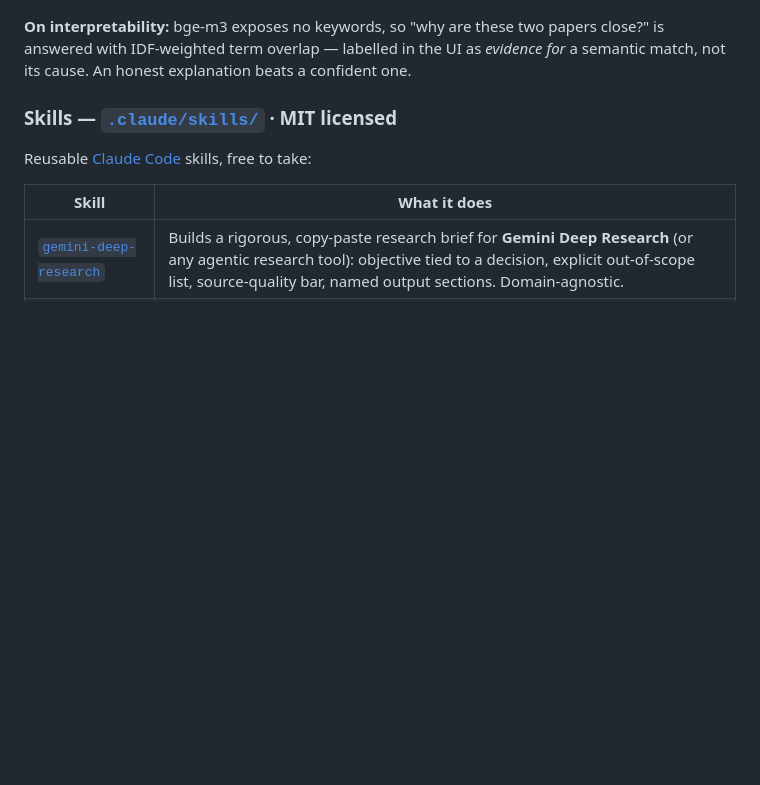
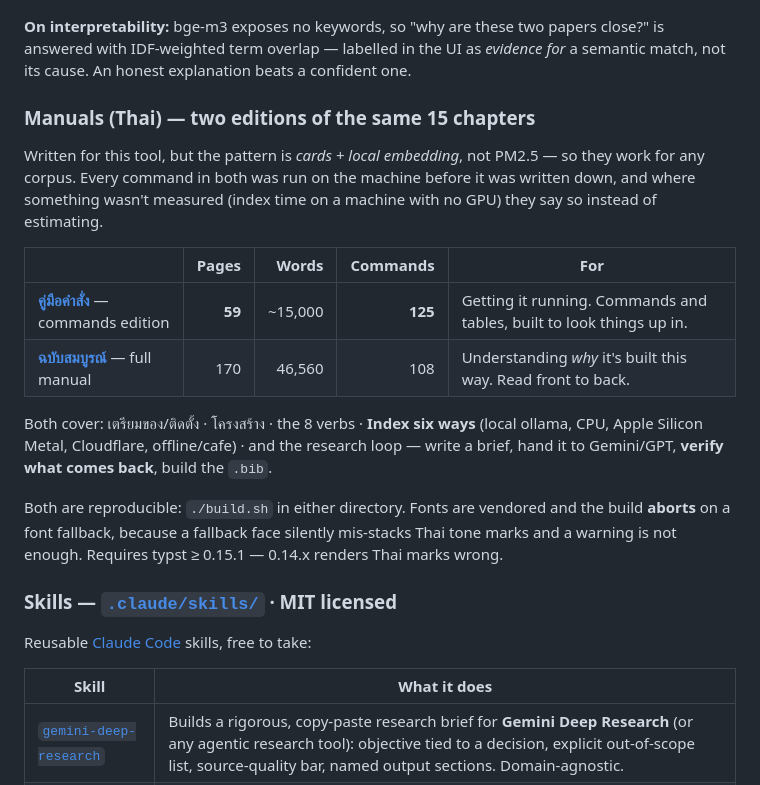
Before and after one commit to Soul-Brews-Studio/phd-citation-oracle, a Markdown page: README.md, the part around the change. GitHub-like rendering; blank space fills up the shorter version.

Commit message:
docs: link both manuals from the README so they are findable
Two 15-chapter Thai manuals were sitting in the repo with nothing pointing at
them. In a public repo an unlinked deliverable is an invisible one.

  คู่มือคำสั่ง       59pp · ~15,000 words · 125 commands — for getting it running
  ฉบับสมบูรณ์  170pp · 46,560 words · 108 commands — for why it is built this way

Framed by what a reader wants rather than by length, and stating up front that the
pattern is "cards + local embedding" rather than PM2.5, so nobody assumes the
manuals only apply to this thesis.

Co-Authored-By: Claude Opus 5 <noreply@anthropic.com>

```diff
--- a/README.md
+++ b/README.md
@@ -102,6 +102,25 @@ $ maw citation search "trust score weighting unreliable sensors" -k 3
 answered with IDF-weighted term overlap — labelled in the UI as *evidence for* a semantic
 match, not its cause. An honest explanation beats a confident one.
 
+### Manuals (Thai) — two editions of the same 15 chapters
+
+Written for this tool, but the pattern is *cards + local embedding*, not PM2.5 — so they work for
+any corpus. Every command in both was run on the machine before it was written down, and where
+something wasn't measured (index time on a machine with no GPU) they say so instead of estimating.
+
+| | Pages | Words | Commands | For |
+|---|---:|---:|---:|---|
+| **[คู่มือคำสั่ง](ψ/writing/books/2026-07-25_citation-oracle-commands/)** — commands edition | **59** | ~15,000 | **125** | Getting it running. Commands and tables, built to look things up in. |
+| **[ฉบับสมบูรณ์](ψ/writing/books/2026-07-25_citation-oracle-complete-manual/)** — full manual | 170 | 46,560 | 108 | Understanding *why* it's built this way. Read front to back. |
+
+Both cover: เตรียมของ/ติดตั้ง · โครงสร้าง · the 8 verbs · **Index six ways** (local ollama, CPU,
+Apple Silicon Metal, Cloudflare, offline/cafe) · and the research loop — write a brief, hand it to
+Gemini/GPT, **verify what comes back**, build the `.bib`.
+
+Both are reproducible: `./build.sh` in either directory. Fonts are vendored and the build **aborts**
+on a font fallback, because a fallback face silently mis-stacks Thai tone marks and a warning is not
+enough. Requires typst ≥ 0.15.1 — 0.14.x renders Thai marks wrong.
+
 ### Skills — [`.claude/skills/`](.claude/skills/) · MIT licensed
 
 Reusable [Claude Code](https://claude.com/claude-code) skills, free to take:
```
